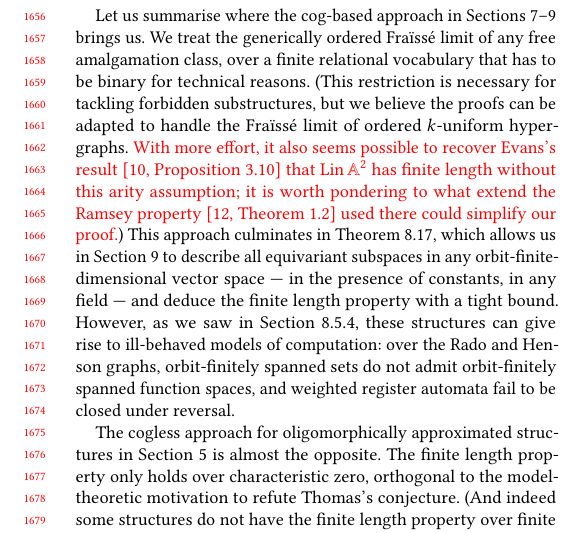
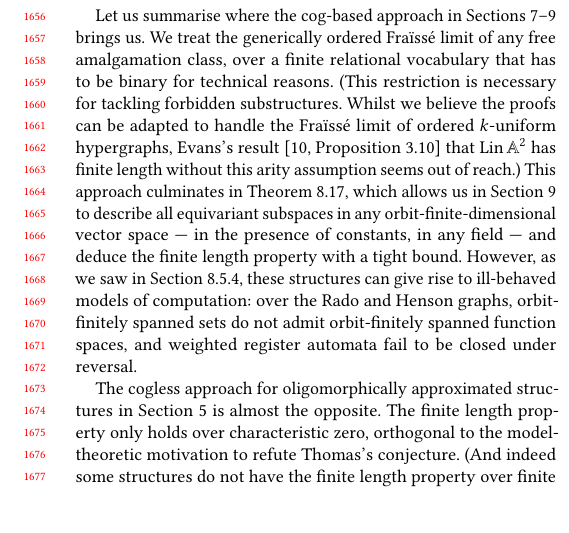
Before and after one commit to Pyxidatol-C/Atoms-Lengths, a LaTeX paper (main-LICS.tex, which reads Length-scape.tex): part of one column of page 15 of 18, cut so that both start at the same text, the shorter picture padded with empty space. Compiled offline with pdfLaTeX.

Commit message:
retract statement

```diff
--- a/Length-scape.tex
+++ b/Length-scape.tex
@@ -67,9 +67,8 @@ we list some positive examples:
 
 Let us summarise where the cog-based approach in Sections~\ref{sec:free-amalg}--\ref{sec:equivariant-subspaces} brings us.
 We treat the generically ordered Fraïssé limit of any free amalgamation class, over a finite relational vocabulary that has to be binary for technical reasons.
-(This restriction is necessary for tackling forbidden substructures, but we believe the proofs can be adapted to handle the Fraïssé limit of ordered $k$-uniform hypergraphs.
-\textcolor{red}{With more effort, it also seems possible to recover Evans's result \cite[Proposition~3.10]{Evans_pm1} that $\Lin \A^2$ has finite length without this arity assumption;
-it is worth pondering to what extend the Ramsey property \cite[Theorem~1.2]{EvansHubickaNesetril_2021} used there could simplify our proof.})
+(This restriction is necessary for tackling forbidden substructures. Whilst we believe the proofs can be adapted to handle the Fraïssé limit of ordered $k$-uniform hypergraphs,
+Evans's result \cite[Proposition~3.10]{Evans_pm1} that $\Lin \A^2$ has finite length without this arity assumption seems out of reach.)
 This approach culminates in Theorem~\ref{thm:cog-span-generally},
 which allows us in Section~\ref{sec:equivariant-subspaces} to describe all equivariant subspaces in any orbit-finite-dimensional vector space --- in the presence of constants, in any field --- and deduce the finite length property with a tight bound.
 However, as we saw in Section~\ref{sec:unambiguous}, these structures can give rise to ill-behaved models of computation:
```
